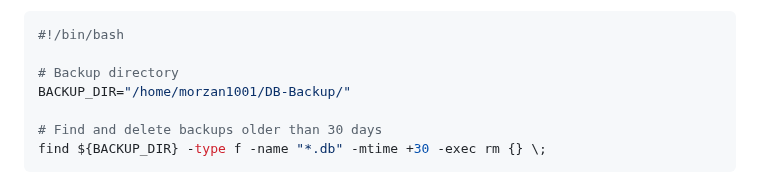
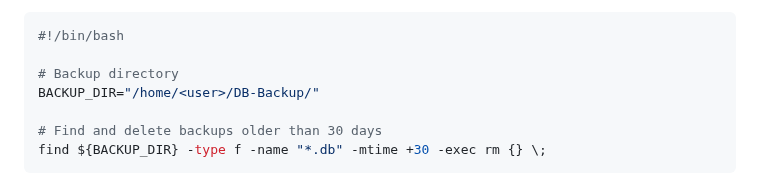
Before and after one commit to morzan1001/Kiosk, a Markdown page: README.md, the part around the change. Rendered like a GitHub page.

Commit message:
removed username

```diff
--- a/README.md
+++ b/README.md
@@ -106,7 +106,7 @@ I call this script via cronjob once a day. Another script then takes care of del
 #!/bin/bash
 
 # Backup directory
-BACKUP_DIR="/home/morzan1001/DB-Backup/"
+BACKUP_DIR="/home/<user>/DB-Backup/"
 
 # Find and delete backups older than 30 days
 find ${BACKUP_DIR} -type f -name "*.db" -mtime +30 -exec rm {} \;
```
